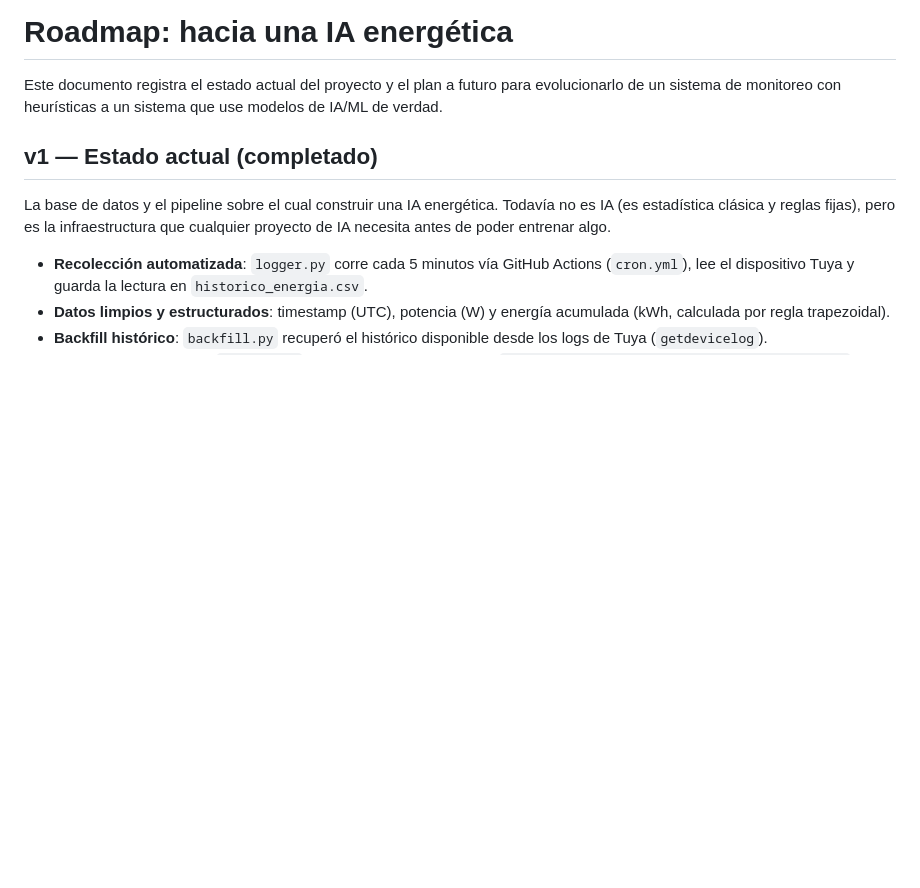
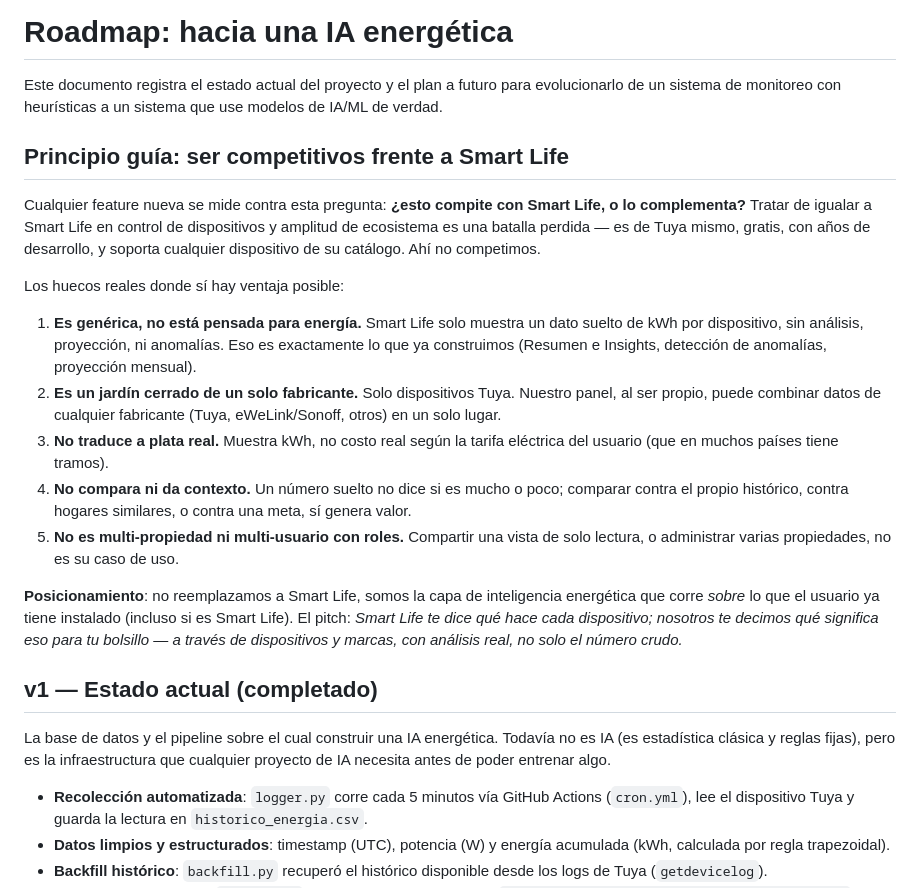
Before and after one commit to arcomisp/MonitoreoEnergia, a Markdown page: ROADMAP.md, the part around one of its changes. Drawn GitHub-style; blank space fills up the shorter version.

```diff
--- a/ROADMAP.md
+++ b/ROADMAP.md
@@ -3,6 +3,39 @@
 Este documento registra el estado actual del proyecto y el plan a futuro
 para evolucionarlo de un sistema de monitoreo con heurísticas a un
 sistema que use modelos de IA/ML de verdad.
+
+## Principio guía: ser competitivos frente a Smart Life
+
+Cualquier feature nueva se mide contra esta pregunta: **¿esto compite con
+Smart Life, o lo complementa?** Tratar de igualar a Smart Life en control
+de dispositivos y amplitud de ecosistema es una batalla perdida — es de
+Tuya mismo, gratis, con años de desarrollo, y soporta cualquier
+dispositivo de su catálogo. Ahí no competimos.
+
+Los huecos reales donde sí hay ventaja posible:
+
+1. **Es genérica, no está pensada para energía.** Smart Life solo
+   muestra un dato suelto de kWh por dispositivo, sin análisis,
+   proyección, ni anomalías. Eso es exactamente lo que ya construimos
+   (Resumen e Insights, detección de anomalías, proyección mensual).
+2. **Es un jardín cerrado de un solo fabricante.** Solo dispositivos
+   Tuya. Nuestro panel, al ser propio, puede combinar datos de
+   cualquier fabricante (Tuya, eWeLink/Sonoff, otros) en un solo lugar.
+3. **No traduce a plata real.** Muestra kWh, no costo real según la
+   tarifa eléctrica del usuario (que en muchos países tiene tramos).
+4. **No compara ni da contexto.** Un número suelto no dice si es mucho
+   o poco; comparar contra el propio histórico, contra hogares
+   similares, o contra una meta, sí genera valor.
+5. **No es multi-propiedad ni multi-usuario con roles.** Compartir una
+   vista de solo lectura, o administrar varias propiedades, no es su
+   caso de uso.
+
+**Posicionamiento**: no reemplazamos a Smart Life, somos la capa de
+inteligencia energética que corre *sobre* lo que el usuario ya tiene
+instalado (incluso si es Smart Life). El pitch: *Smart Life te dice qué
+hace cada dispositivo; nosotros te decimos qué significa eso para tu
+bolsillo — a través de dispositivos y marcas, con análisis real, no
+solo el número crudo.*
 
 ## v1 — Estado actual (completado)
 
```
Also changed, not shown: other parts of ROADMAP.md (+76 -0 lines).
